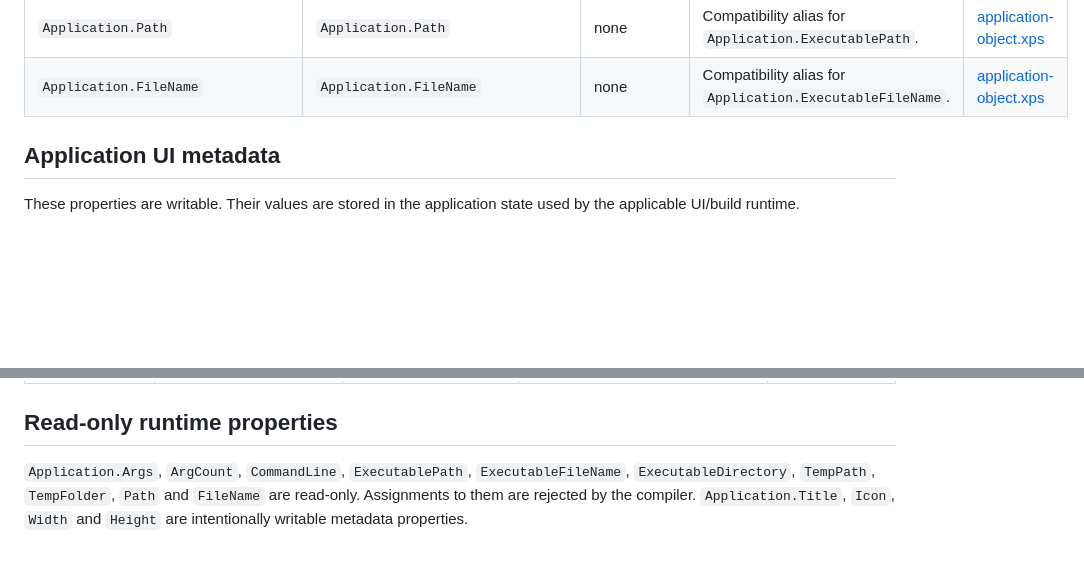
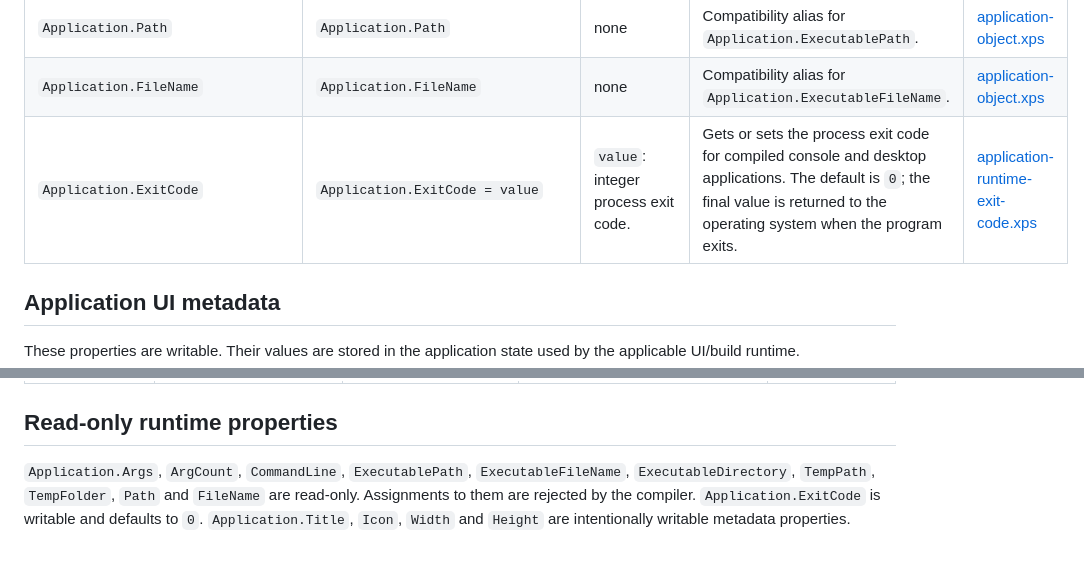
Before and after one commit to xpagedeveloper/XPscript, a Markdown page: docs/application-reference.md, 2 parts joined by grey strips. Rendered like a GitHub page; blank space fills up the shorter version.

Commit message:
Document Application.ExitCode

```diff
--- a/docs/application-reference.md
+++ b/docs/application-reference.md
@@ -18,6 +18,7 @@ The complete runnable reference is [samples/application-object.xps](../samples/a
 | `Application.TempFolder` | `Application.TempFolder` | none | Compatibility alias for `Application.TempPath`. | [application-object.xps](../samples/application-object.xps) |
 | `Application.Path` | `Application.Path` | none | Compatibility alias for `Application.ExecutablePath`. | [application-object.xps](../samples/application-object.xps) |
 | `Application.FileName` | `Application.FileName` | none | Compatibility alias for `Application.ExecutableFileName`. | [application-object.xps](../samples/application-object.xps) |
+| `Application.ExitCode` | `Application.ExitCode = value` | `value`: integer process exit code. | Gets or sets the process exit code for compiled console and desktop applications. The default is `0`; the final value is returned to the operating system when the program exits. | [application-runtime-exit-code.xps](../samples/application-runtime-exit-code.xps) |
 
 ## Application UI metadata
 
@@ -55,4 +56,4 @@ All four state proxies expose the same member set below.
 
 ## Read-only runtime properties
 
-`Application.Args`, `ArgCount`, `CommandLine`, `ExecutablePath`, `ExecutableFileName`, `ExecutableDirectory`, `TempPath`, `TempFolder`, `Path` and `FileName` are read-only. Assignments to them are rejected by the compiler. `Application.Title`, `Icon`, `Width` and `Height` are intentionally writable metadata properties.
+`Application.Args`, `ArgCount`, `CommandLine`, `ExecutablePath`, `ExecutableFileName`, `ExecutableDirectory`, `TempPath`, `TempFolder`, `Path` and `FileName` are read-only. Assignments to them are rejected by the compiler. `Application.ExitCode` is writable and defaults to `0`. `Application.Title`, `Icon`, `Width` and `Height` are intentionally writable metadata properties.
```
